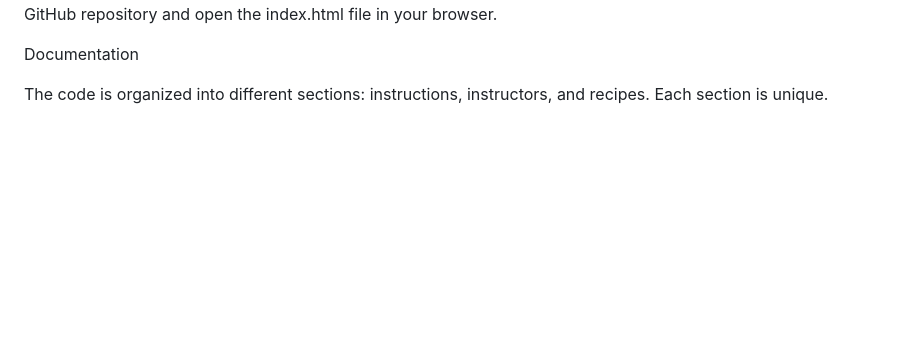
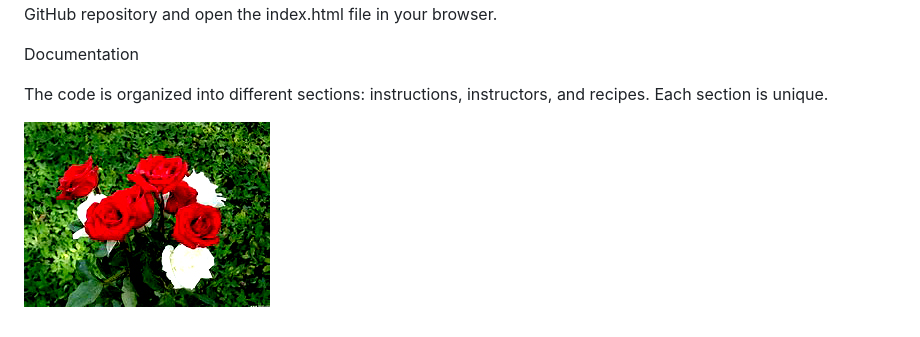
Before and after one commit to MuminaB/alx_html_css, a Markdown page: html_advanced/README.md, the part around the change. Rendered like a GitHub page; pictures changed too: html_advanced/image.png (added); blank space fills up the shorter version.

Commit message:
image

```diff
--- a/html_advanced/README.md
+++ b/html_advanced/README.md
@@ -9,3 +9,6 @@ To use this code, you need a web browser such as Chrome, Firefox, or Safari. Sim
  Documentation
 
 The code is organized into different sections: instructions, instructors, and recipes. Each section is unique.
+
+
+![Alt text](image.png)
```
Also changed, not shown: 1 other file.
